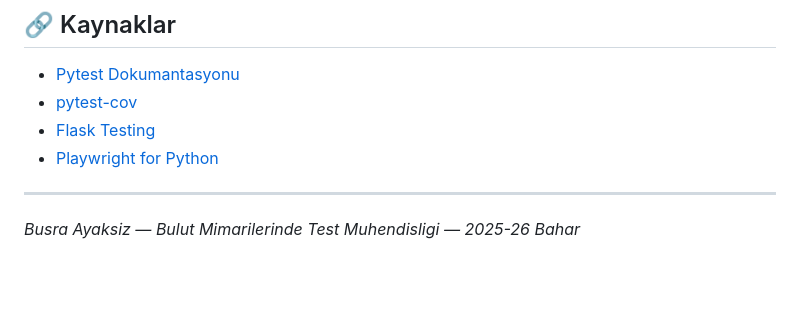
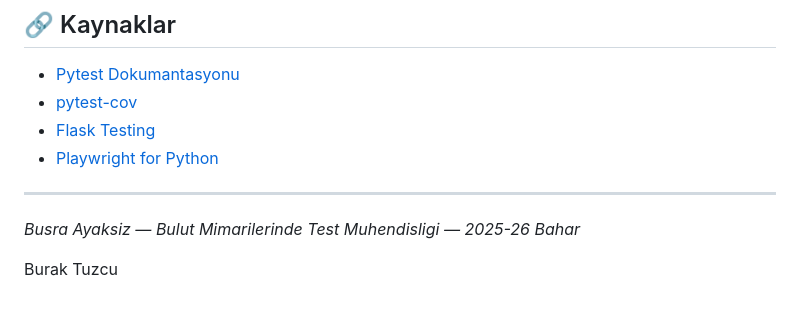
Before and after one commit to BurakTz/bmtm-hafta2-lab, a Markdown page: README.md, the part around one of its changes. Drawn GitHub-style; blank space fills up the shorter version.

```diff
--- a/README.md
+++ b/README.md
@@ -463,3 +464,5 @@ pytest tests/unit/ tests/integration/ --cov=src --cov-report=html
 ---
 
 *Busra Ayaksiz — Bulut Mimarilerinde Test Muhendisligi — 2025-26 Bahar*
+
+Burak Tuzcu
```
Also changed, not shown: other parts of README.md (+1 -0 lines).
